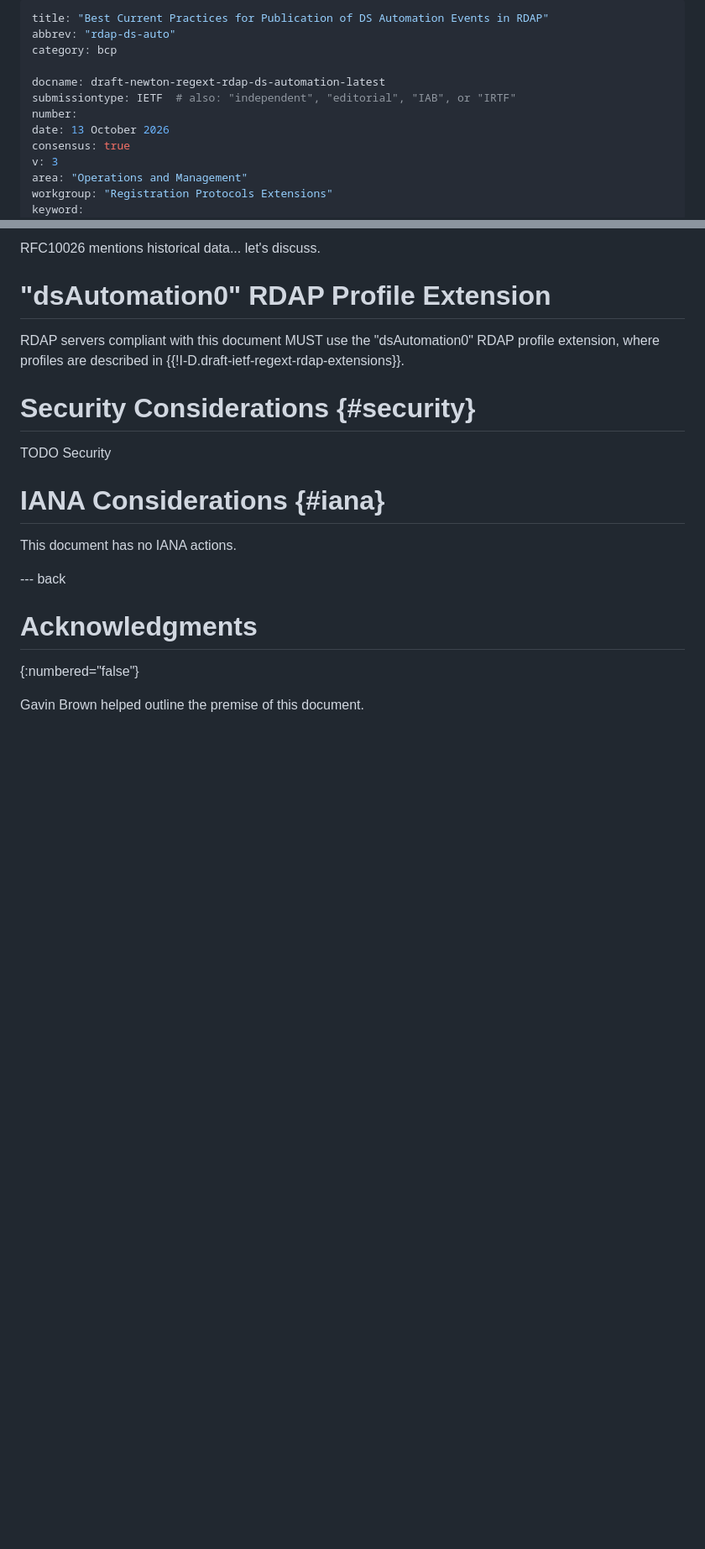
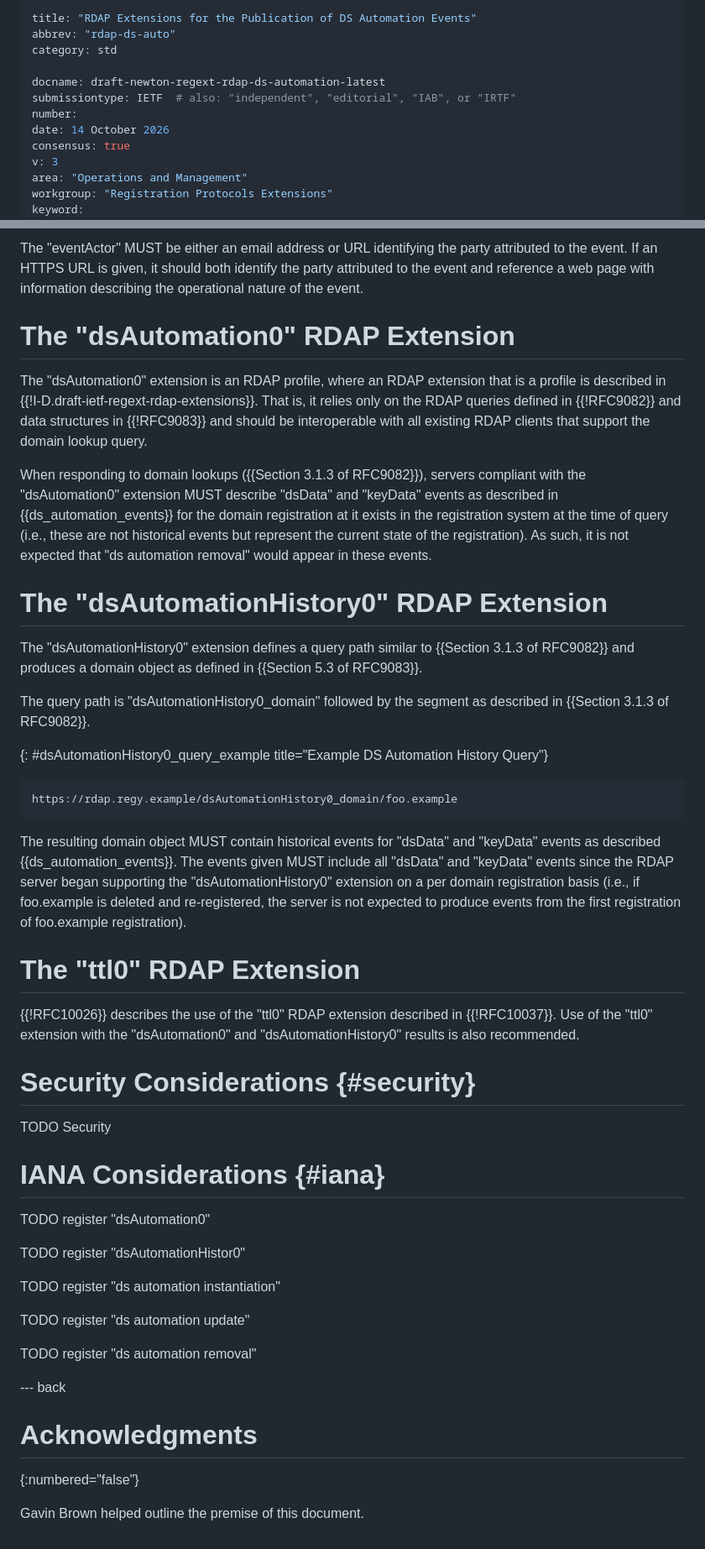
Before and after one commit to anewton1998/draft-newton-regext-rdap-ds-automation, a Markdown page: draft-newton-regext-rdap-ds-automation.md, 2 parts joined by grey strips. Shown at 84% size. GitHub-like rendering; blank space fills up the shorter version.

```diff
--- a/draft-newton-regext-rdap-ds-automation.md
+++ b/draft-newton-regext-rdap-ds-automation.md
@@ -1,12 +1,12 @@
 ---
-title: "Best Current Practices for Publication of DS Automation Events in RDAP"
+title: "RDAP Extensions for the Publication of DS Automation Events"
 abbrev: "rdap-ds-auto"
-category: bcp
+category: std
 
 docname: draft-newton-regext-rdap-ds-automation-latest
 submissiontype: IETF  # also: "independent", "editorial", "IAB", or "IRTF"
 number:
-date: 13 October 2026
+date: 14 October 2026
 consensus: true
 v: 3
 area: "Operations and Management"
@@ -110,10 +116,46 @@ Use the following registered event actions:
 
-RFC10026 mentions historical data... let's discuss.
+The "eventActor" MUST be either an email address or URL identifying the party attributed to the event.
+If an HTTPS URL is given, it should both identify the party attributed to the event and reference
+a web page with information describing the operational nature of the event.
 
-# "dsAutomation0" RDAP Profile Extension
+# The "dsAutomation0" RDAP Extension
 
-RDAP servers compliant with this document MUST use the "dsAutomation0" RDAP profile extension,
-where profiles are described in {{!I-D.draft-ietf-regext-rdap-extensions}}.
+The "dsAutomation0" extension is an RDAP profile,
+where an RDAP extension that is a profile is described in {{!I-D.draft-ietf-regext-rdap-extensions}}.
+That is, it relies only on the RDAP queries defined in {{!RFC9082}} and data structures
+in {{!RFC9083}} and should be interoperable with all existing RDAP clients that support the domain
+lookup query.
+
+When responding to domain lookups ({{Section 3.1.3 of RFC9082}}), servers compliant with the
+"dsAutomation0" extension MUST describe "dsData" and "keyData" events as described in {{ds_automation_events}}
+for the domain registration at it exists in the registration system at the time of query
+(i.e., these are not historical events but represent the current state of the registration).
+As such, it is not expected that "ds automation removal" would appear in these events.
+
+# The "dsAutomationHistory0" RDAP Extension
+
+The "dsAutomationHistory0" extension defines a query path similar to {{Section 3.1.3 of RFC9082}} and
+produces a domain object as defined in {{Section 5.3 of RFC9083}}.
+
+The query path is "dsAutomationHistory0_domain" followed by the <domain name> segment
+as described in {{Section 3.1.3 of RFC9082}}.
+
+{: #dsAutomationHistory0_query_example title="Example DS Automation History Query"}
+~~~
+https://rdap.regy.example/dsAutomationHistory0_domain/foo.example
+~~~
+
+The resulting domain object MUST contain historical events for "dsData" and "keyData" events
+as described {{ds_automation_events}}. The events given MUST include all "dsData" and "keyData"
+events since the RDAP server began supporting the "dsAutomationHistory0" extension on a per
+domain registration basis (i.e., if foo.example is deleted and re-registered, the server is not
+expected to produce events from the first registration of foo.example registration).
+
+# The "ttl0" RDAP Extension
+
+{{!RFC10026}} describes the use of the "ttl0" RDAP extension described in {{!RFC10037}}.
+Use of the "ttl0" extension with the "dsAutomation0" and "dsAutomationHistory0" results
+is also recommended.
 
 # Security Considerations {#security}
 
@@ -122,8 +164,15 @@ TODO Security
 
 # IANA Considerations {#iana}
 
-This document has no IANA actions.
+TODO register "dsAutomation0"
 
+TODO register "dsAutomationHistor0"
+
+TODO register "ds automation instantiation"
+
+TODO register "ds automation update"
+
+TODO register "ds automation removal"
 
 --- back
 
```
Also changed, not shown: other parts of draft-newton-regext-rdap-ds-automation.md (+24 -18 lines).
